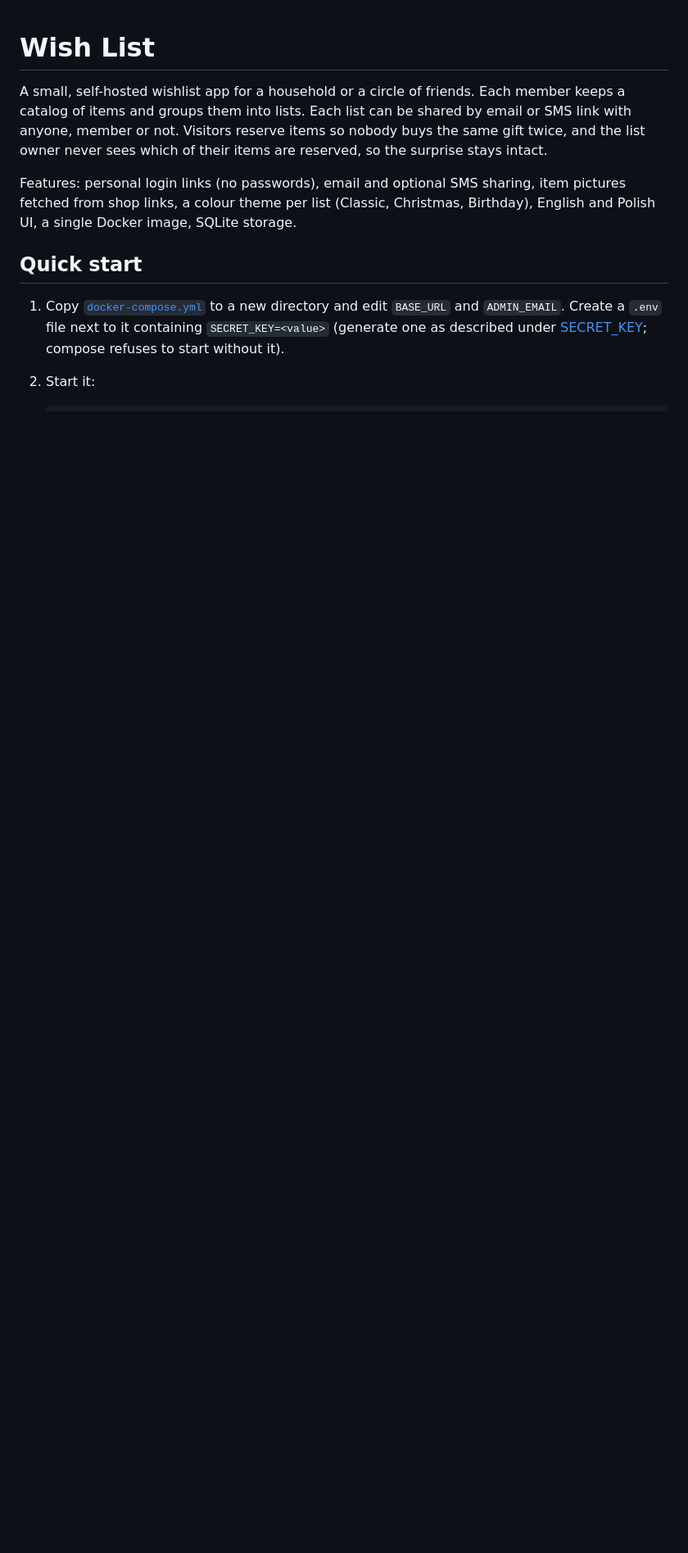
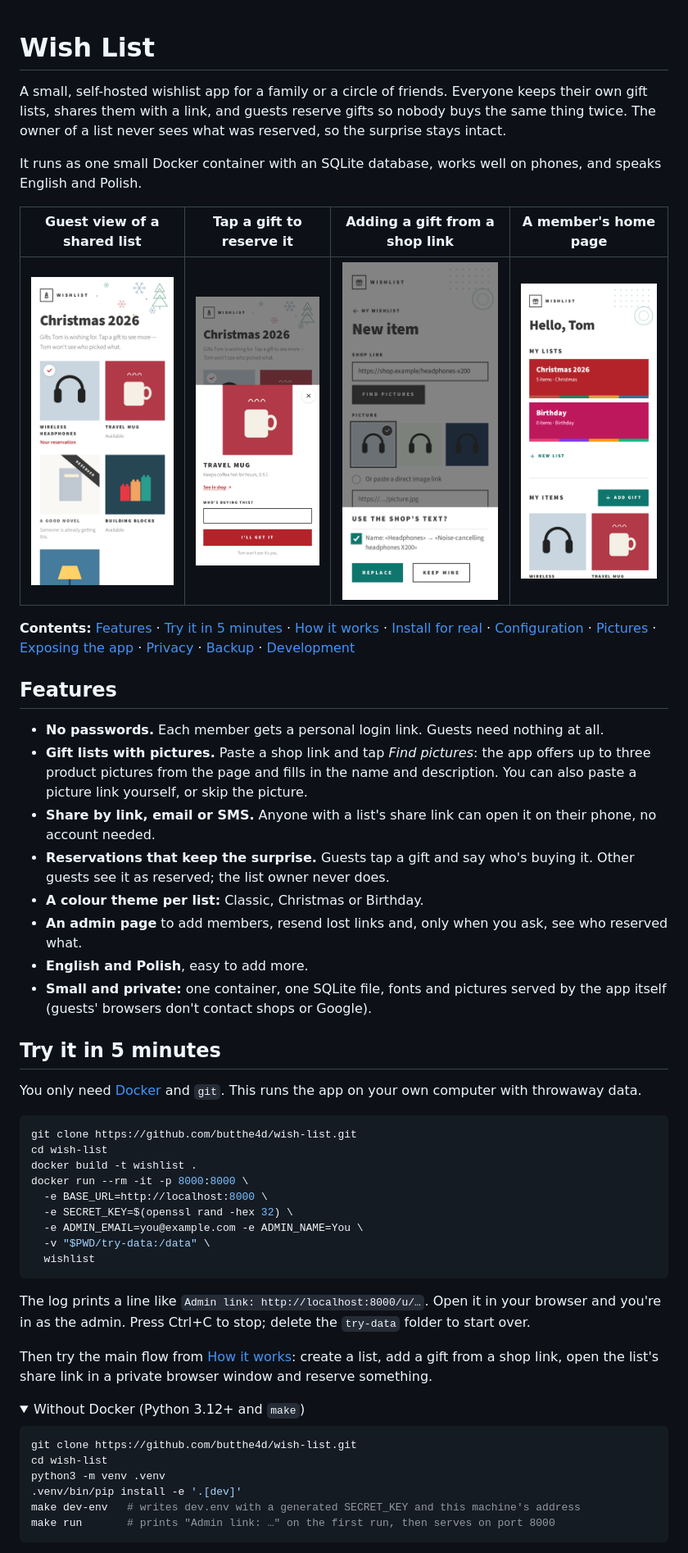
Before and after one commit to butthe4d/wish-list, a Markdown page: README.md, the part around one of its changes. Shown at 82% size. Rendered like a GitHub page; pictures changed too: docs/screenshots/guest-detail.png (added), docs/screenshots/guest-grid.png (added), docs/screenshots/item-form.png (added); folded sections open; blank space fills up the shorter version.

Commit message:
docs: README with screenshots, 5-minute trial and walkthrough
Co-Authored-By: Claude Opus 5.5 <noreply@anthropic.com>

````diff
--- a/README.md
+++ b/README.md
@@ -1,10 +1,55 @@
 # Wish List
 
-A small, self-hosted wishlist app for a household or a circle of friends. Each member keeps a catalog of items and groups them into lists. Each list can be shared by email or SMS link with anyone, member or not. Visitors reserve items so nobody buys the same gift twice, and the list owner never sees which of their items are reserved, so the surprise stays intact.
+A small, self-hosted wishlist app for a family or a circle of friends. Everyone keeps their own gift lists, shares them with a link, and guests reserve gifts so nobody buys the same thing twice. The owner of a list never sees what was reserved, so the surprise stays intact.
 
-Features: personal login links (no passwords), email and optional SMS sharing, item pictures fetched from shop links, a colour theme per list (Classic, Christmas, Birthday), English and Polish UI, a single Docker image, SQLite storage.
+It runs as one small Docker container with an SQLite database, works well on phones, and speaks English and Polish.
 
-## Quick start
+| Guest view of a shared list | Tap a gift to reserve it | Adding a gift from a shop link | A member's home page |
+| :---: | :---: | :---: | :---: |
+| <img src="docs/screenshots/guest-grid.png" width="190" alt="Shared Christmas list as a grid of gift pictures, one reserved by the viewer and one reserved by someone else"> | <img src="docs/screenshots/guest-detail.png" width="190" alt="Gift details with a name field and an I'll get it button"> | <img src="docs/screenshots/item-form.png" width="190" alt="New item form with three pictures found on the shop page and a popup offering the shop's product name"> | <img src="docs/screenshots/member-home.png" width="190" alt="Member home page with lists and gift tiles"> |
 
-1. Copy [`docker-compose.yml`](docker-compose.yml) to a new directory and edit `BASE_URL` and `ADMIN_EMAIL`. Create a `.env` file next to it containing `SECRET_KEY=<value>` (generate one as described under [SECRET_KEY](#secret_key); compose refuses to start without it).
-2. Start it:
+**Contents:** [Features](#features) · [Try it in 5 minutes](#try-it-in-5-minutes) · [How it works](#how-it-works) · [Install for real](#install-for-real) · [Configuration](#configuration) · [Pictures](#pictures-and-fetch-protections) · [Exposing the app](#exposing-the-app) · [Privacy](#privacy-notes) · [Backup](#backup) · [Development](#development)
+
+## Features
+
+- **No passwords.** Each member gets a personal login link. Guests need nothing at all.
+- **Gift lists with pictures.** Paste a shop link and tap *Find pictures*: the app offers up to three product pictures from the page and fills in the name and description. You can also paste a picture link yourself, or skip the picture.
+- **Share by link, email or SMS.** Anyone with a list's share link can open it on their phone, no account needed.
+- **Reservations that keep the surprise.** Guests tap a gift and say who's buying it. Other guests see it as reserved; the list owner never does.
+- **A colour theme per list:** Classic, Christmas or Birthday.
+- **An admin page** to add members, resend lost links and, only when you ask, see who reserved what.
+- **English and Polish**, easy to add more.
+- **Small and private:** one container, one SQLite file, fonts and pictures served by the app itself (guests' browsers don't contact shops or Google).
+
+## Try it in 5 minutes
+
+You only need [Docker](https://docs.docker.com/get-docker/) and `git`. This runs the app on your own computer with throwaway data.
+
+```sh
+git clone https://github.com/butthe4d/wish-list.git
+cd wish-list
+docker build -t wishlist .
+docker run --rm -it -p 8000:8000 \
+  -e BASE_URL=http://localhost:8000 \
+  -e SECRET_KEY=$(openssl rand -hex 32) \
+  -e ADMIN_EMAIL=you@example.com -e ADMIN_NAME=You \
+  -v "$PWD/try-data:/data" \
+  wishlist
+```
+
+The log prints a line like `Admin link: http://localhost:8000/u/…`. Open it in your browser and you're in as the admin. Press Ctrl+C to stop; delete the `try-data` folder to start over.
+
+Then try the main flow from [How it works](#how-it-works): create a list, add a gift from a shop link, open the list's share link in a private browser window and reserve something.
+
+<details>
+<summary>Without Docker (Python 3.12+ and <code>make</code>)</summary>
+
+```sh
+git clone https://github.com/butthe4d/wish-list.git
+cd wish-list
+python3 -m venv .venv
+.venv/bin/pip install -e '.[dev]'
+make dev-env   # writes dev.env with a generated SECRET_KEY and this machine's address
+make run       # prints "Admin link: …" on the first run, then serves on port 8000
+```
+
````
Also changed, not shown: other parts of README.md (+32 -7 lines), 1 other file.
